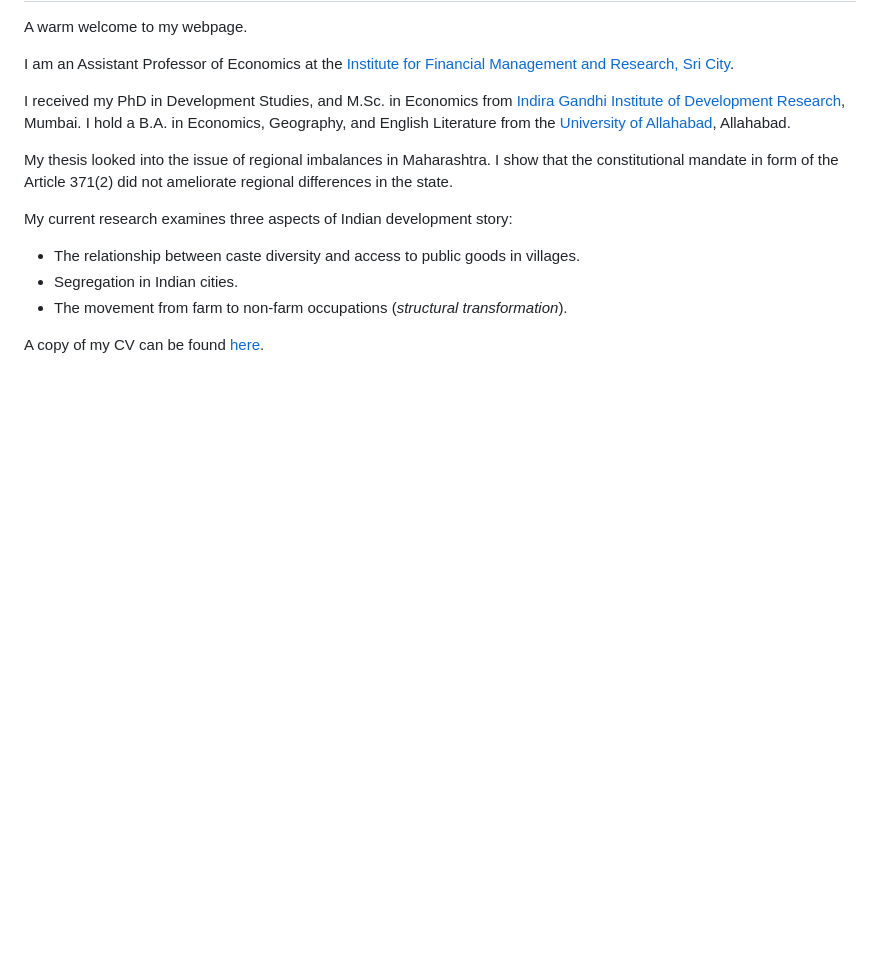
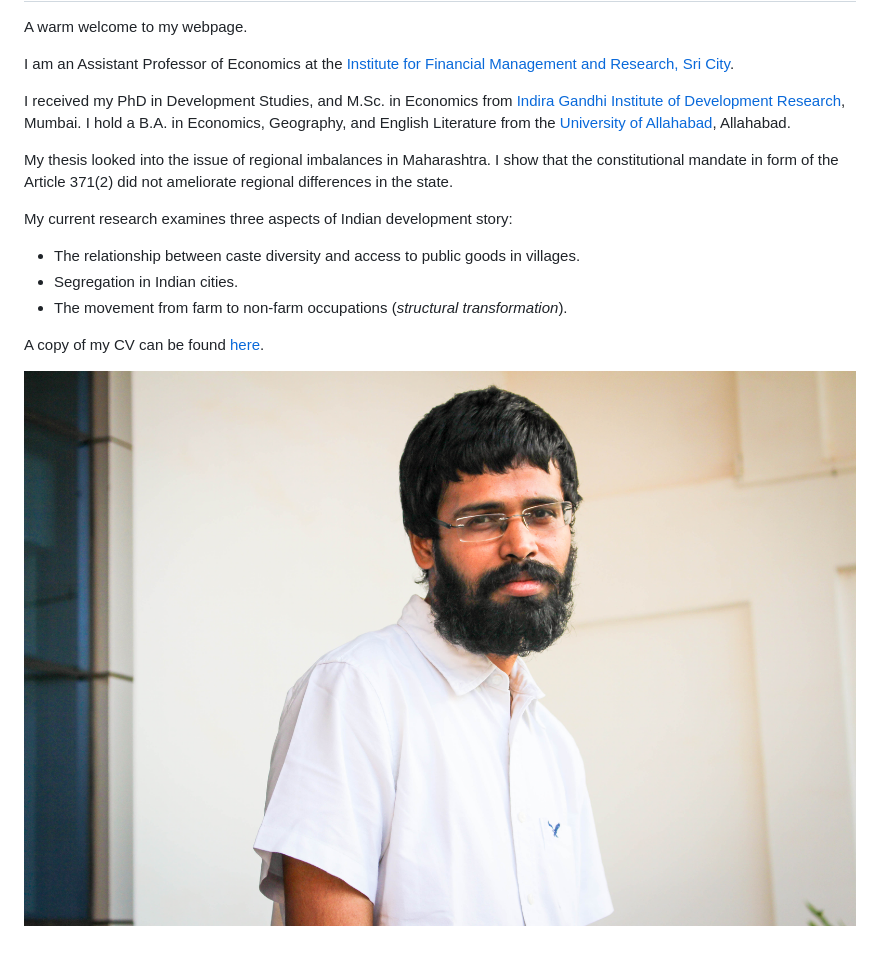
Before and after one commit to sumitrmishra/sumitrmishra.github.io, a Markdown page: index.md, the part around the change. GitHub-like rendering; pictures changed too: _assets/profilephoto_sm.jpg (added); blank space fills up the shorter version.

Commit message:
franklin-update

```diff
--- a/index.md
+++ b/index.md
@@ -17,3 +17,7 @@ My current research examines three aspects of Indian development story:
 
 
 A copy of my CV can be found [here](https://www.dropbox.com/s/6488h51g7c333dv/CV_SM.pdf).
+
+
+
+![profilephoto_sm](/_assets/profilephoto_sm.jpg)
```
Also changed, not shown: _assets/rndimg.jpg (deleted).
